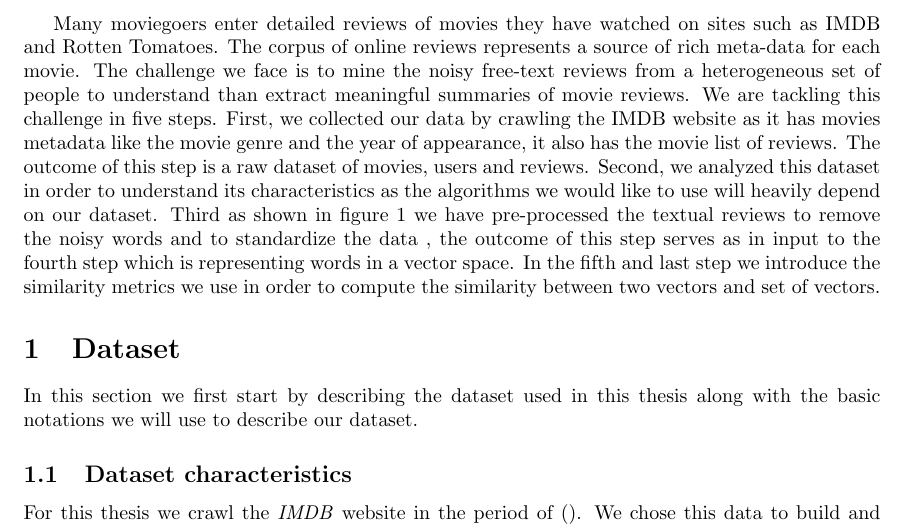
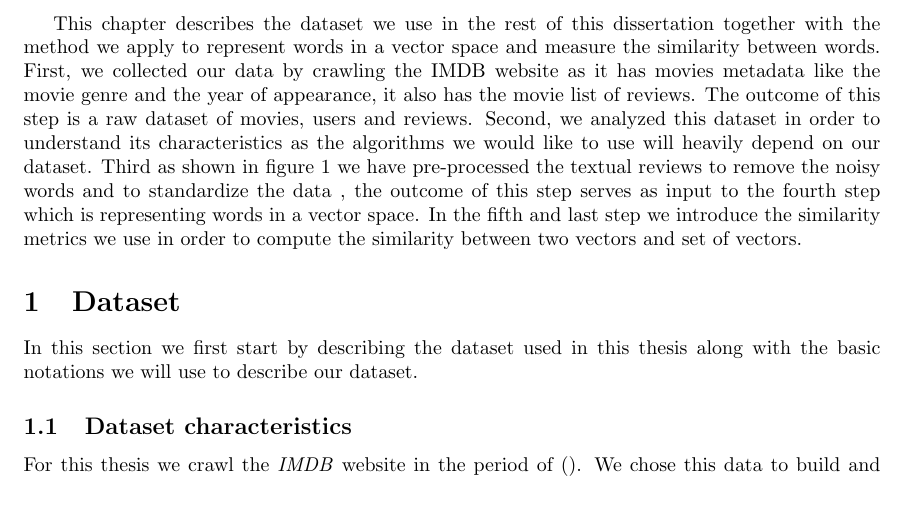
Before and after one commit to sarael/thesis-draft, a LaTeX document (Chapter1.tex): part of page 2 of 16, cut at the place of the change, the shorter picture padded with empty space. Compiled offline with pdfLaTeX.

Commit message:
Chapter-Into

```diff
--- a/Chapter1.tex
+++ b/Chapter1.tex
@@ -40,9 +40,8 @@
 \end{titlepage}
 \newpage
 
-Many moviegoers enter detailed reviews of movies they have watched on sites such as IMDB and Rotten Tomatoes. The corpus of online reviews represents a source of rich meta-data for each movie.
-%Our goal is to leverage this plethora of information in order to.
-The challenge we face is to mine the noisy free-text reviews from a heterogeneous set of people to understand than extract meaningful summaries of movie reviews. We are tackling this challenge in five steps. First, we collected our data by crawling the IMDB website as it has movies metadata like the movie genre and the year of appearance, it also has the movie list of reviews. The outcome of this step is a raw dataset of movies, users and reviews. Second, we analyzed this dataset in order to understand its characteristics as the algorithms we would like to use will heavily depend on our dataset. Third as shown in figure \ref{introChapter1} we have pre-processed the textual reviews to remove the noisy words and to standardize the data , the outcome of this step serves as in input to the fourth step which is representing words in a vector space. In the fifth and last step we introduce the similarity metrics we use in order to compute the similarity between two vectors and set of vectors.
+This chapter describes the dataset we use in the rest of this dissertation together with the method we apply to represent words in a vector space and measure the similarity between words.
+First, we collected our data by crawling the IMDB website as it has movies metadata like the movie genre and the year of appearance, it also has the movie list of reviews. The outcome of this step is a raw dataset of movies, users and reviews. Second, we analyzed this dataset in order to understand its characteristics as the algorithms we would like to use will heavily depend on our dataset. Third as shown in figure \ref{introChapter1} we have pre-processed the textual reviews to remove the noisy words and to standardize the data , the outcome of this step serves as input to the fourth step which is representing words in a vector space. In the fifth and last step we introduce the similarity metrics we use in order to compute the similarity between two vectors and set of vectors.
 \section{Dataset}
 \label{section:dataset}
 In this section we first start by describing the dataset used in this thesis along with the basic notations we will use to describe our dataset.
```
Also changed, not shown: Chapter1.pdf, 2 other files.
